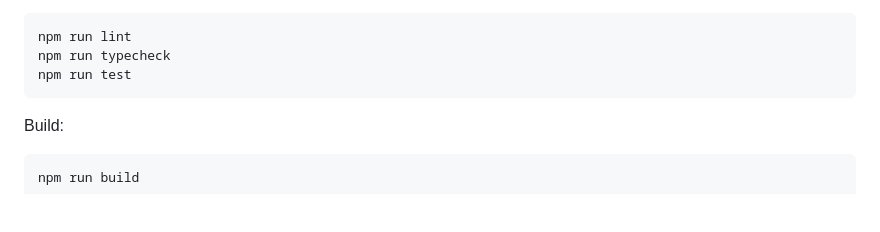
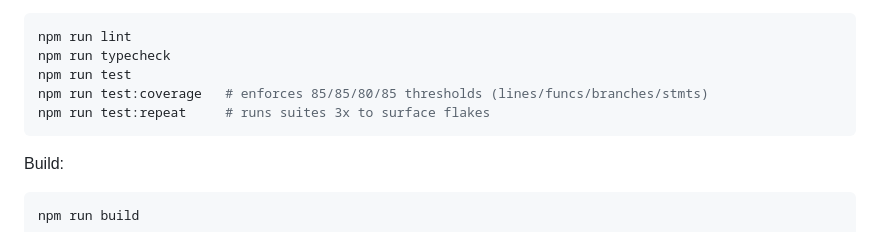
Before and after one commit to thetrev68/spaceship-dodge-game, a Markdown page: README.md, the part around the change. Drawn GitHub-style; blank space fills up the shorter version.

Commit message:
Document coverage and flake gates in README

````diff
--- a/README.md
+++ b/README.md
@@ -141,6 +141,8 @@ Quality gates:
 npm run lint
 npm run typecheck
 npm run test
+npm run test:coverage   # enforces 85/85/80/85 thresholds (lines/funcs/branches/stmts)
+npm run test:repeat     # runs suites 3x to surface flakes
 ```
 
 Build:
````
